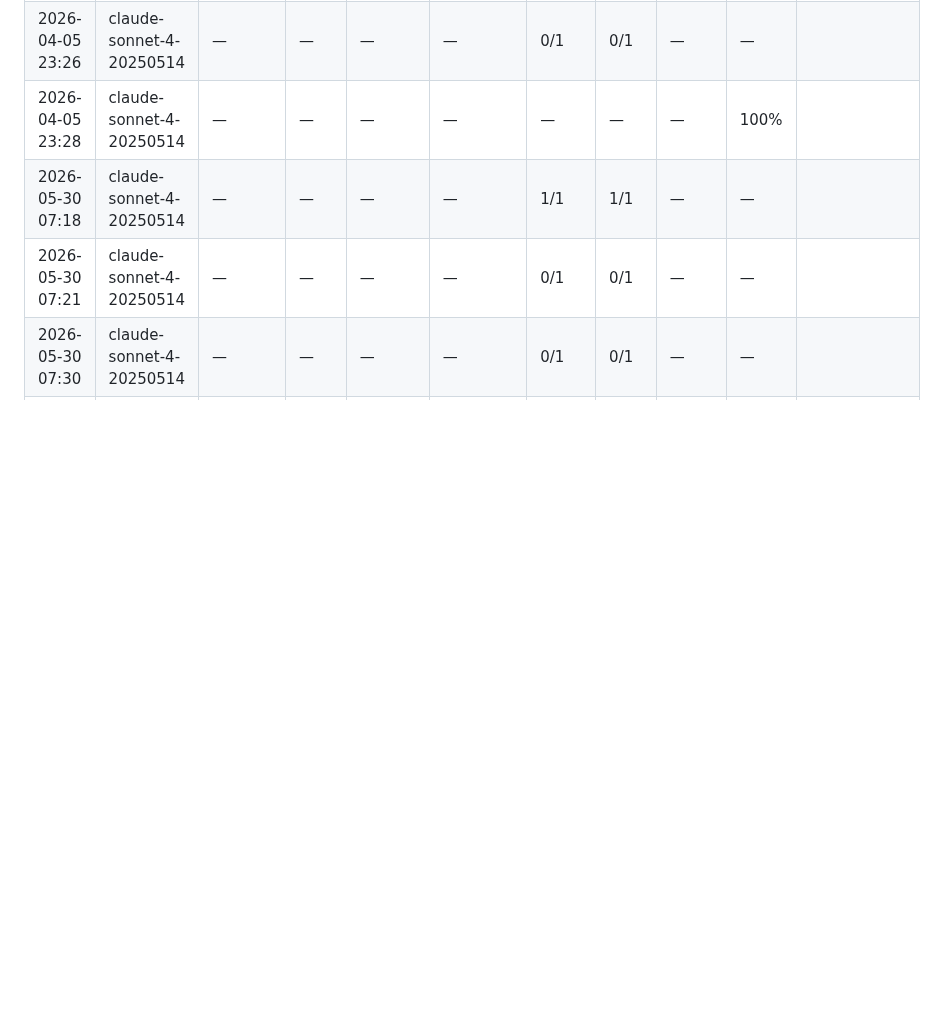
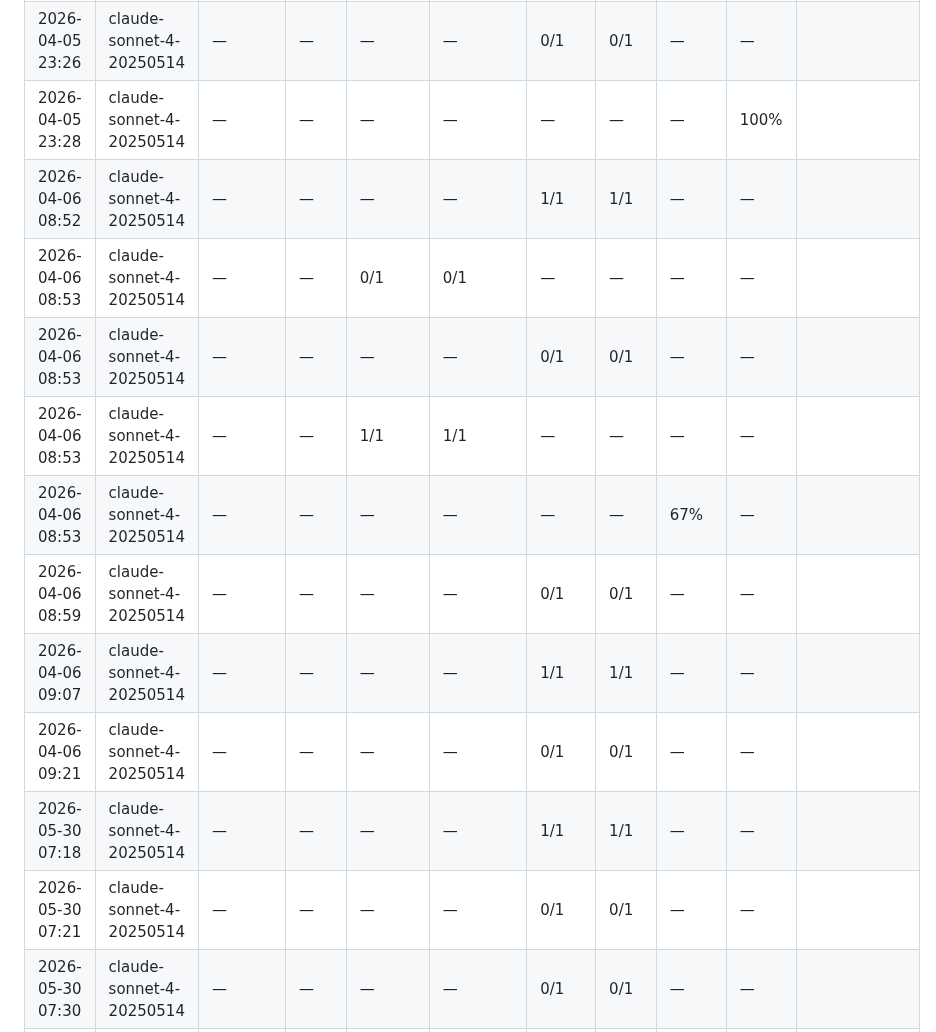
Before and after one commit to RobsonTigre/everyday-causal-skills, a Markdown page: evals/results/HISTORY.md, the part around the change. Drawn GitHub-style; blank space fills up the shorter version.

Commit message:
fix(evals): restore the 2026-04-06 ledger rows lost to a pre-merge stash
HISTORY.md jumped from 2026-04-05 23:28 straight to 2026-05-30 — a 52-day
gap covering eight timeseries eval runs that were never recorded.

The runs happened. Eight report files dated 2026-04-06 survive in
evals/results/ and match the restored rows one-for-one:

  08:52  2026-04-06_085257.md  timeseries_causalimpact       L3 1/1
  08:53  2026-04-06_085314.md
  08:53  2026-04-06_085326.md
  08:53  2026-04-06_085327.md
  08:53  2026-04-06_085358.md  timeseries_pedagogy_controls  L4 67%
  08:59  2026-04-06_085912.md
  09:07  2026-04-06_090749.md
  09:21  2026-04-06_092155.md

What happened: the rows were appended to the working tree on 2026-04-06
while on feat/timeseries-robustness and never committed. On 2026-04-21 they
were stashed to clear the tree for a merge ("pre-merge: eval HISTORY.md run
entries from 2026-04-06"), the merge landed, and the stash was never
reapplied. It was later dropped and survived only as a dangling commit,
which someone wrote to refs/rescue/history-2026-04-06 to stop garbage
collection reclaiming it. That namespace is listed by neither git branch -a,
git tag, nor git stash list, so the rows stayed invisible for six weeks.

Rows are byte-identical to the rescued commit. They sit above the
per-criterion gate boundary, so the header's existing caveat about
comparability already covers them. The pre-existing two-minute inversion in
the 2026-04-01 block is left untouched.

```diff
--- a/evals/results/HISTORY.md
+++ b/evals/results/HISTORY.md
@@ -33,6 +33,14 @@ them, and no trend should be read straight across the boundary.
 | 2026-04-05 23:22 | claude-sonnet-4-20250514 | — | — | — | — | — | — | — | 100% |  |
 | 2026-04-05 23:26 | claude-sonnet-4-20250514 | — | — | — | — | 0/1 | 0/1 | — | — |  |
 | 2026-04-05 23:28 | claude-sonnet-4-20250514 | — | — | — | — | — | — | — | 100% |  |
+| 2026-04-06 08:52 | claude-sonnet-4-20250514 | — | — | — | — | 1/1 | 1/1 | — | — |  |
+| 2026-04-06 08:53 | claude-sonnet-4-20250514 | — | — | 0/1 | 0/1 | — | — | — | — |  |
+| 2026-04-06 08:53 | claude-sonnet-4-20250514 | — | — | — | — | 0/1 | 0/1 | — | — |  |
+| 2026-04-06 08:53 | claude-sonnet-4-20250514 | — | — | 1/1 | 1/1 | — | — | — | — |  |
+| 2026-04-06 08:53 | claude-sonnet-4-20250514 | — | — | — | — | — | — | 67% | — |  |
+| 2026-04-06 08:59 | claude-sonnet-4-20250514 | — | — | — | — | 0/1 | 0/1 | — | — |  |
+| 2026-04-06 09:07 | claude-sonnet-4-20250514 | — | — | — | — | 1/1 | 1/1 | — | — |  |
+| 2026-04-06 09:21 | claude-sonnet-4-20250514 | — | — | — | — | 0/1 | 0/1 | — | — |  |
 | 2026-05-30 07:18 | claude-sonnet-4-20250514 | — | — | — | — | 1/1 | 1/1 | — | — |  |
 | 2026-05-30 07:21 | claude-sonnet-4-20250514 | — | — | — | — | 0/1 | 0/1 | — | — |  |
 | 2026-05-30 07:30 | claude-sonnet-4-20250514 | — | — | — | — | 0/1 | 0/1 | — | — |  |
```
